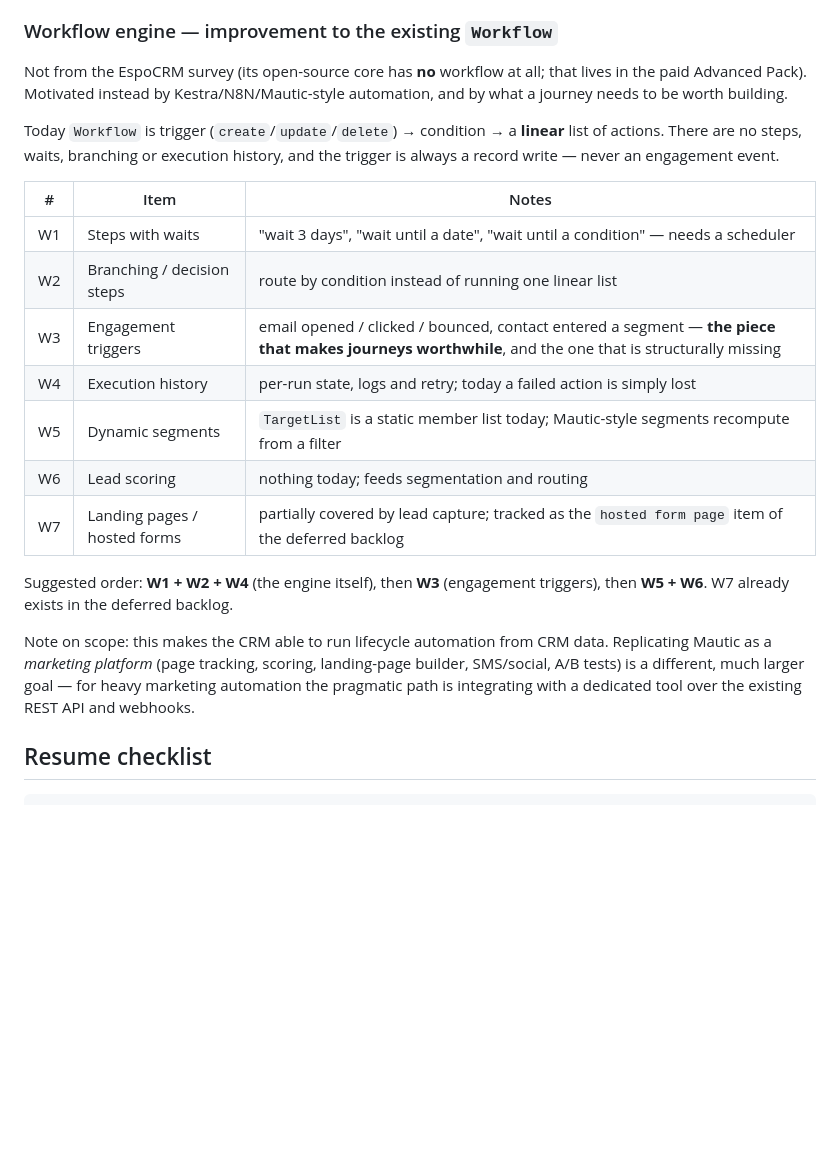
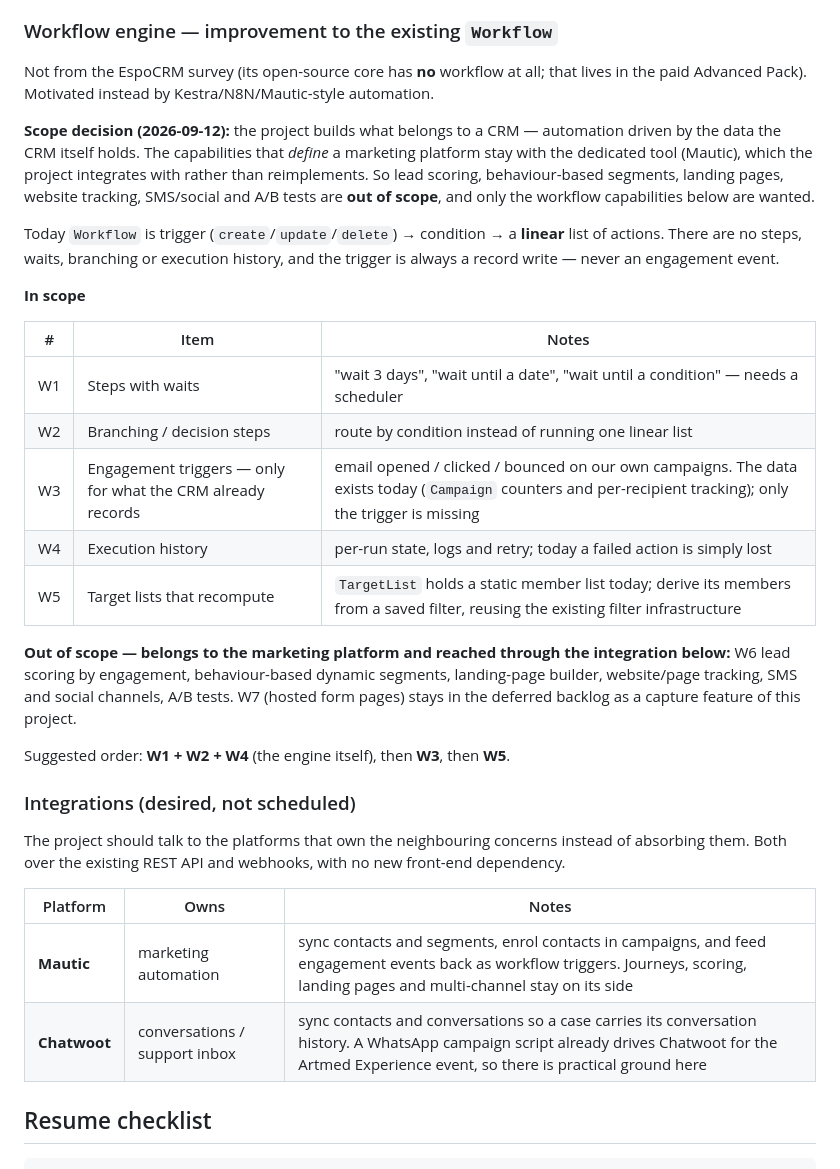
Before and after one commit to minholi/omacrm, a Markdown page: ROADMAP.md, the part around the change. Rendered like a GitHub page; blank space fills up the shorter version.

Commit message:
docs(roadmap): scope the workflow engine to CRM data, add the integration list
Scope decision: the project builds the automation a CRM owns — driven by data it
already holds — and leaves what defines a marketing platform to Mautic, reached
through an integration instead of a reimplementation.

W3 stays in scope but narrowed: the trigger fires on engagement events the CRM
already records for its own campaigns (Campaign counters and per-recipient
tracking), which serves CRM uses such as alerting an owner that a proposal was
read. Journeys, scoring, segments by behaviour, landing pages, page tracking,
SMS/social and A/B tests are out of scope.

Added an Integrations section (desired, not scheduled) for Mautic and Chatwoot.

```diff
--- a/ROADMAP.md
+++ b/ROADMAP.md
@@ -350,30 +350,47 @@ Execution order agreed on 2026-09-12: work **Tier 1 top-down**. Dynamic logic
 
 Not from the EspoCRM survey (its open-source core has **no** workflow at all; that
 lives in the paid Advanced Pack). Motivated instead by Kestra/N8N/Mautic-style
-automation, and by what a journey needs to be worth building.
+automation.
+
+**Scope decision (2026-09-12):** the project builds what belongs to a CRM —
+automation driven by the data the CRM itself holds. The capabilities that *define*
+a marketing platform stay with the dedicated tool (Mautic), which the project
+integrates with rather than reimplements. So lead scoring, behaviour-based
+segments, landing pages, website tracking, SMS/social and A/B tests are **out of
+scope**, and only the workflow capabilities below are wanted.
 
 Today `Workflow` is trigger (`create`/`update`/`delete`) → condition → a
 **linear** list of actions. There are no steps, waits, branching or execution
 history, and the trigger is always a record write — never an engagement event.
 
+**In scope**
+
 | # | Item | Notes |
 | --- | --- | --- |
 | W1 | Steps with waits | "wait 3 days", "wait until a date", "wait until a condition" — needs a scheduler |
 | W2 | Branching / decision steps | route by condition instead of running one linear list |
-| W3 | Engagement triggers | email opened / clicked / bounced, contact entered a segment — **the piece that makes journeys worthwhile**, and the one that is structurally missing |
+| W3 | Engagement triggers — only for what the CRM already records | email opened / clicked / bounced on our own campaigns. The data exists today (`Campaign` counters and per-recipient tracking); only the trigger is missing |
 | W4 | Execution history | per-run state, logs and retry; today a failed action is simply lost |
-| W5 | Dynamic segments | `TargetList` is a static member list today; Mautic-style segments recompute from a filter |
-| W6 | Lead scoring | nothing today; feeds segmentation and routing |
-| W7 | Landing pages / hosted forms | partially covered by lead capture; tracked as the `hosted form page` item of the deferred backlog |
+| W5 | Target lists that recompute | `TargetList` holds a static member list today; derive its members from a saved filter, reusing the existing filter infrastructure |
 
-Suggested order: **W1 + W2 + W4** (the engine itself), then **W3** (engagement
-triggers), then **W5 + W6**. W7 already exists in the deferred backlog.
+**Out of scope — belongs to the marketing platform and reached through the
+integration below:** W6 lead scoring by engagement, behaviour-based dynamic
+segments, landing-page builder, website/page tracking, SMS and social channels,
+A/B tests. W7 (hosted form pages) stays in the deferred backlog as a capture
+feature of this project.
 
-Note on scope: this makes the CRM able to run lifecycle automation from CRM
-data. Replicating Mautic as a *marketing platform* (page tracking, scoring,
-landing-page builder, SMS/social, A/B tests) is a different, much larger goal —
-for heavy marketing automation the pragmatic path is integrating with a
-dedicated tool over the existing REST API and webhooks.
+Suggested order: **W1 + W2 + W4** (the engine itself), then **W3**, then **W5**.
+
+### Integrations (desired, not scheduled)
+
+The project should talk to the platforms that own the neighbouring concerns
+instead of absorbing them. Both over the existing REST API and webhooks, with no
+new front-end dependency.
+
+| Platform | Owns | Notes |
+| --- | --- | --- |
+| **Mautic** | marketing automation | sync contacts and segments, enrol contacts in campaigns, and feed engagement events back as workflow triggers. Journeys, scoring, landing pages and multi-channel stay on its side |
+| **Chatwoot** | conversations / support inbox | sync contacts and conversations so a case carries its conversation history. A WhatsApp campaign script already drives Chatwoot for the Artmed Experience event, so there is practical ground here |
 
 ## Resume checklist
 
```
